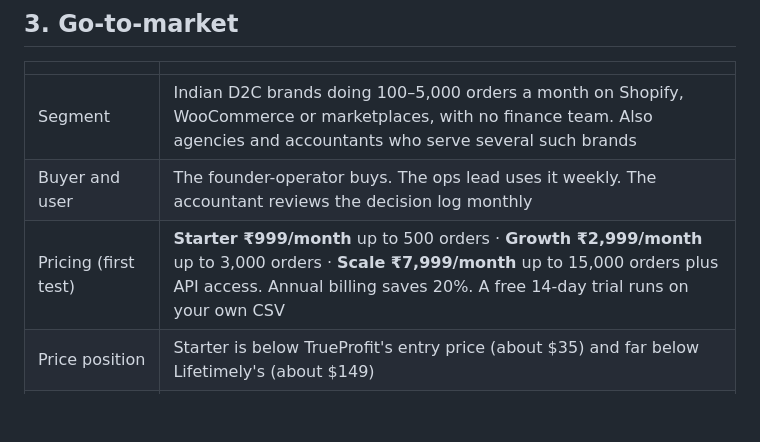
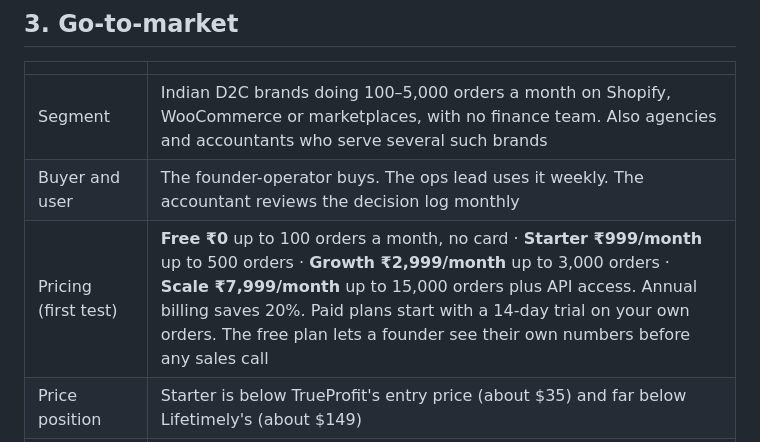
Before and after one commit to BADAMBALEESHWAR/c21-leak-desk, a Markdown page: docs/MARKET.md, the part around the change. GitHub-like rendering; blank space fills up the shorter version.

Commit message:
Add the Free plan to launch pricing

```diff
--- a/docs/MARKET.md
+++ b/docs/MARKET.md
@@ -39,7 +39,7 @@ Competitor pricing and features are as published on their sites when we checked;
 |---|---|
 | Segment | Indian D2C brands doing 100–5,000 orders a month on Shopify, WooCommerce or marketplaces, with no finance team. Also agencies and accountants who serve several such brands |
 | Buyer and user | The founder-operator buys. The ops lead uses it weekly. The accountant reviews the decision log monthly |
-| Pricing (first test) | **Starter ₹999/month** up to 500 orders · **Growth ₹2,999/month** up to 3,000 orders · **Scale ₹7,999/month** up to 15,000 orders plus API access. Annual billing saves 20%. A free 14-day trial runs on your own CSV |
+| Pricing (first test) | **Free ₹0** up to 100 orders a month, no card · **Starter ₹999/month** up to 500 orders · **Growth ₹2,999/month** up to 3,000 orders · **Scale ₹7,999/month** up to 15,000 orders plus API access. Annual billing saves 20%. Paid plans start with a 14-day trial on your own orders. The free plan lets a founder see their own numbers before any sales call |
 | Price position | Starter is below TrueProfit's entry price (about $35) and far below Lifetimely's (about $149) |
 | First-customer path | Interview five founders about leakage → offer a free "sample order audit" on last month's CSV → show the leak board and one decision → convert to Starter |
 | Pilot promise | Run alongside a finance-approved contribution report for one month. We make no claim of statutory profit. Data stays in the customer's account and can be exported at any time |
```
